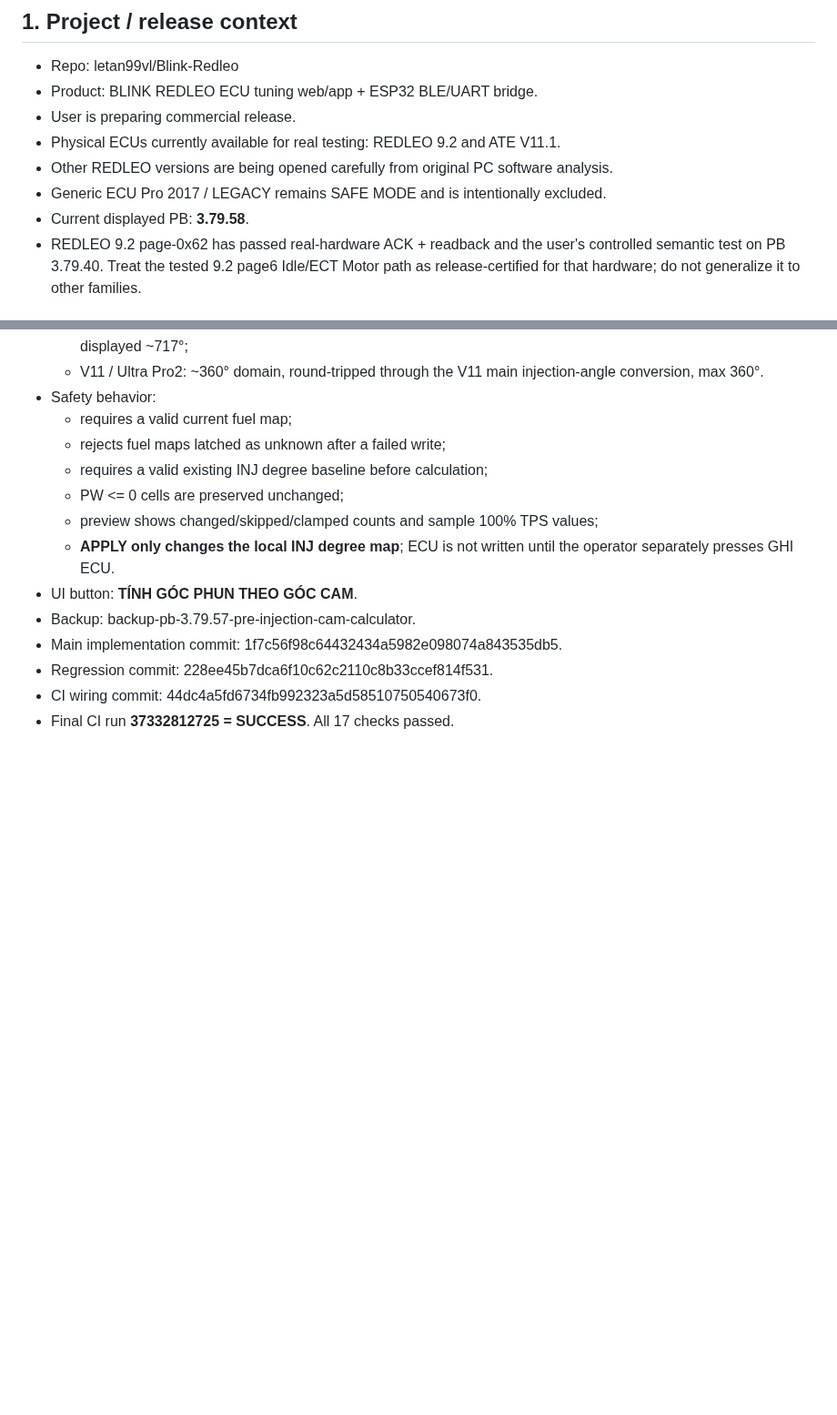
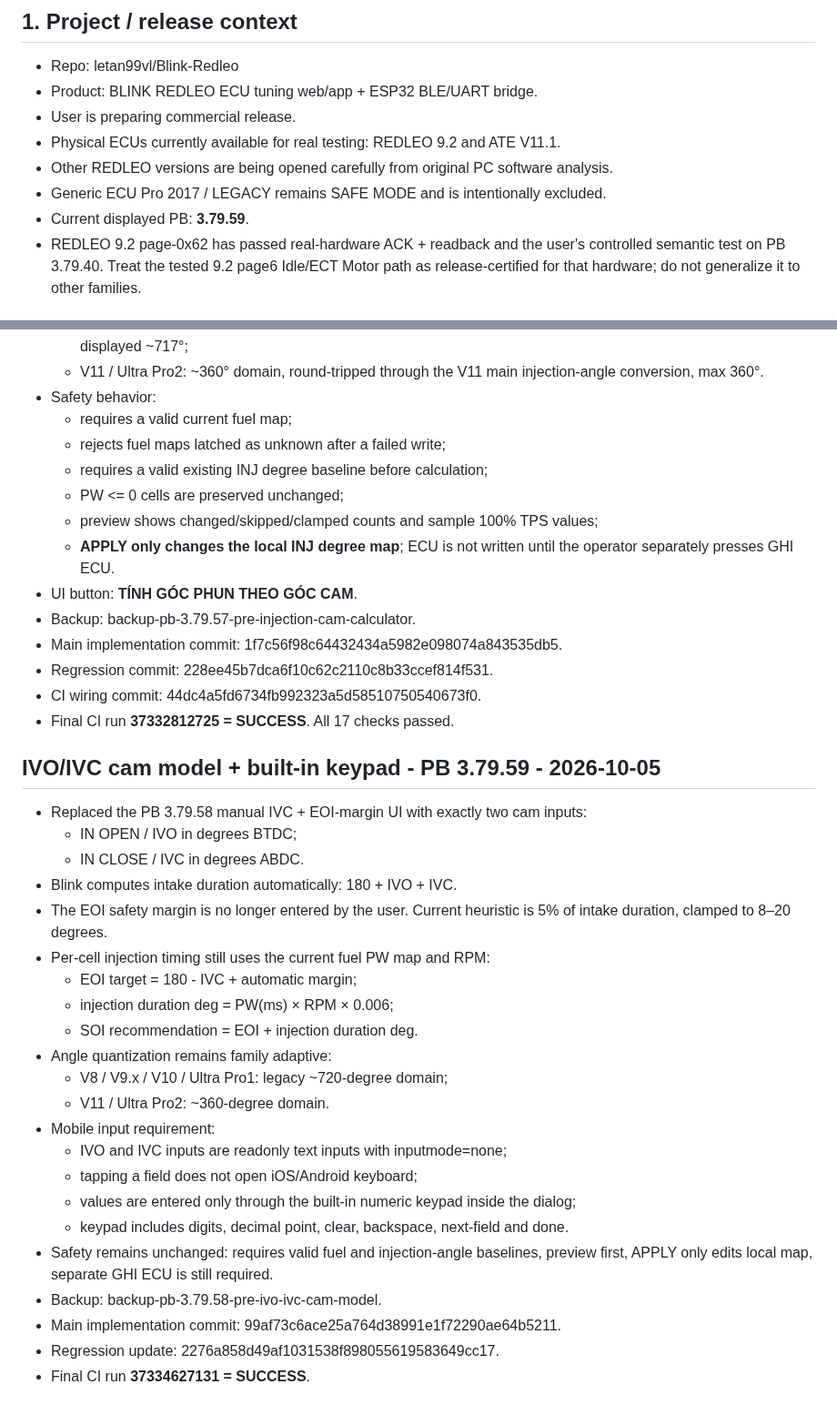
Before and after one commit to letan99vl/Blink-Redleo, a Markdown page: BLINK_DEV_HANDOFF.md, 2 parts joined by grey strips. Shown at 91% size. Rendered like a GitHub page; blank space fills up the shorter version.

Commit message:
Document PB 3.79.59 IVO IVC cam keypad model

```diff
--- a/BLINK_DEV_HANDOFF.md
+++ b/BLINK_DEV_HANDOFF.md
@@ -12,7 +12,7 @@
 - Physical ECUs currently available for real testing: REDLEO 9.2 and ATE V11.1.
 - Other REDLEO versions are being opened carefully from original PC software analysis.
 - Generic ECU Pro 2017 / LEGACY remains SAFE MODE and is intentionally excluded.
-- Current displayed PB: **3.79.58**.
+- Current displayed PB: **3.79.59**.
 - REDLEO 9.2 page-0x62 has passed real-hardware ACK + readback and the user's controlled semantic test on PB 3.79.40. Treat the tested 9.2 page6 Idle/ECT Motor path as release-certified for that hardware; do not generalize it to other families.
 
 ## 2. Mandatory safety rules
@@ -1089,3 +1089,28 @@ The next developer/ChatGPT MUST continue from this note, not restart protocol as
 - Regression commit: 228ee45b7dca6f10c62c2110c8b33ccef814f531.
 - CI wiring commit: 44dc4a5fd6734fb992323a5d58510750540673f0.
 - Final CI run **37332812725 = SUCCESS**. All 17 checks passed.
+
+## IVO/IVC cam model + built-in keypad - PB 3.79.59 - 2026-10-05
+
+- Replaced the PB 3.79.58 manual IVC + EOI-margin UI with exactly two cam inputs:
+  - IN OPEN / IVO in degrees BTDC;
+  - IN CLOSE / IVC in degrees ABDC.
+- Blink computes intake duration automatically: 180 + IVO + IVC.
+- The EOI safety margin is no longer entered by the user. Current heuristic is 5% of intake duration, clamped to 8–20 degrees.
+- Per-cell injection timing still uses the current fuel PW map and RPM:
+  - EOI target = 180 - IVC + automatic margin;
+  - injection duration deg = PW(ms) × RPM × 0.006;
+  - SOI recommendation = EOI + injection duration deg.
+- Angle quantization remains family adaptive:
+  - V8 / V9.x / V10 / Ultra Pro1: legacy ~720-degree domain;
+  - V11 / Ultra Pro2: ~360-degree domain.
+- Mobile input requirement:
+  - IVO and IVC inputs are readonly text inputs with inputmode=none;
+  - tapping a field does not open iOS/Android keyboard;
+  - values are entered only through the built-in numeric keypad inside the dialog;
+  - keypad includes digits, decimal point, clear, backspace, next-field and done.
+- Safety remains unchanged: requires valid fuel and injection-angle baselines, preview first, APPLY only edits local map, separate GHI ECU is still required.
+- Backup: backup-pb-3.79.58-pre-ivo-ivc-cam-model.
+- Main implementation commit: 99af73c6ace25a764d38991e1f72290ae64b5211.
+- Regression update: 2276a858d49af1031538f898055619583649cc17.
+- Final CI run **37334627131 = SUCCESS**.
```
